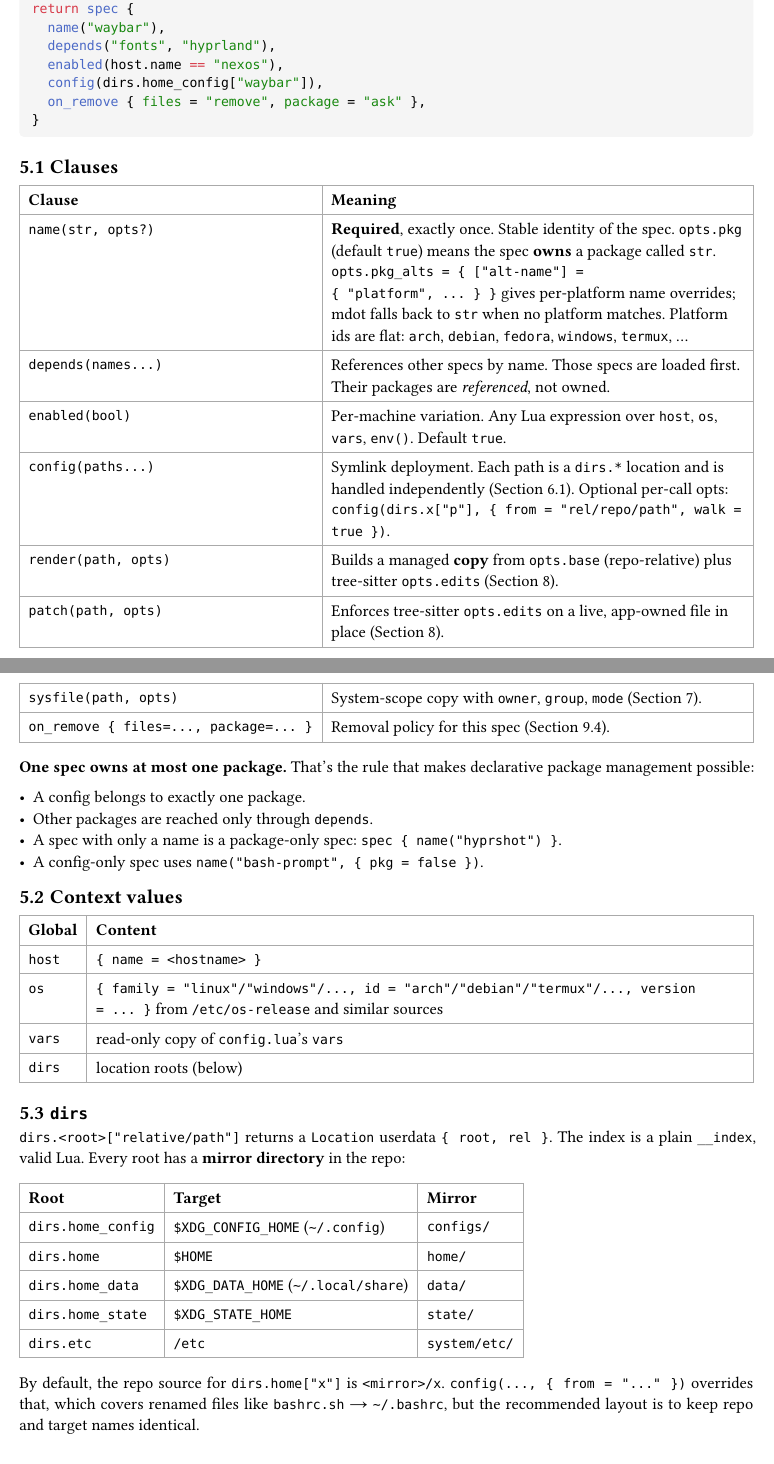
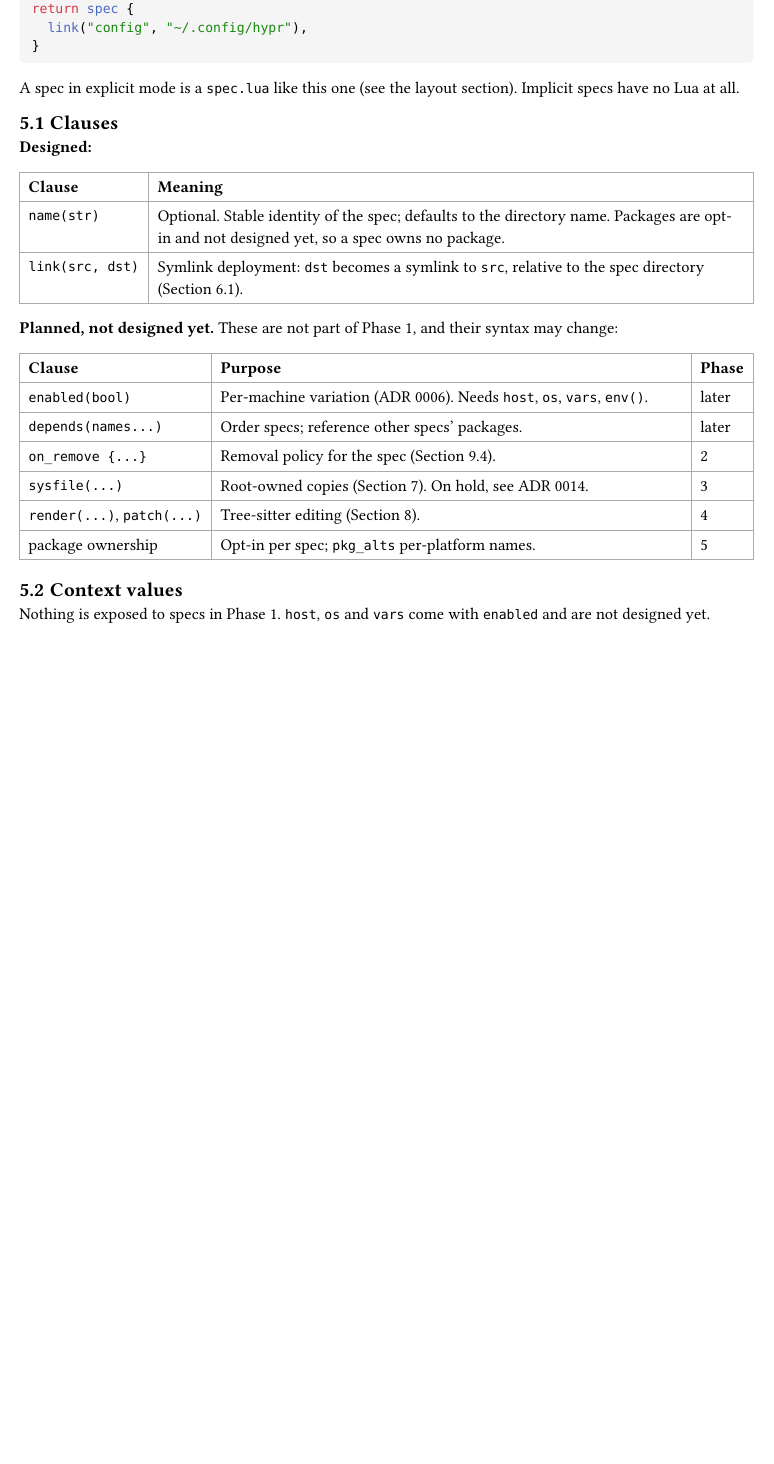
Before and after one commit to NexushasTaken/mdot, a Typst document (docs/design.typ): two parts of pages 3 and 4 of 9 before the commit and part of page 3 of 9 after it, the two joined at a grey line, cut so that both start at the same text, the shorter picture padded with empty space. Compiled offline with Typst 0.15.

Commit message:
docs: split lua api clauses into designed and planned
Keep only name() and link() as designed clauses and list enabled,
depends, on_remove, sysfile, render/patch and package ownership as
planned with their phase. Drop config(), from/walk, dirs and the
old package-ownership paragraph.

Roadmap rows, system scope and package sections in design.typ and
the research.typ examples still use the old API.

Co-Authored-By: Claude Sonnet 5.5 <noreply@anthropic.com>

````diff
--- a/docs/design.typ
+++ b/docs/design.typ
@@ -144,79 +144,43 @@ that returns a tagged table, so there's no metatable or syntax trickery:
 return spec {
-  name("waybar"),
-  depends("fonts", "hyprland"),
-  enabled(host.name == "nexos"),
-  config(dirs.home_config["waybar"]),
-  on_remove { files = "remove", package = "ask" },
+  link("config", "~/.config/hypr"),
 }
 ```
 
+A spec in explicit mode is a `spec.lua` like this one (see the layout section). Implicit specs have no
+Lua at all.
+
 == Clauses
+
+*Designed:*
 
 #table(
   columns: (auto, 1fr),
   [Clause], [Meaning],
-  [`name(str, opts?)`],
-  [*Required*, exactly once. Stable identity of the spec. `opts.pkg` (default `true`) means the spec
-    *owns* a package called `str`. `opts.pkg_alts = { ["alt-name"] = { "platform", ... } }` gives
-    per-platform name overrides; mdot falls back to `str` when no platform matches. Platform ids are
-    flat: `arch`, `debian`, `fedora`, `windows`, `termux`, ...],
-  [`depends(names...)`],
-  [References other specs by name. Those specs are loaded first. Their packages are _referenced_,
-    not owned.],
-  [`enabled(bool)`],
-  [Per-machine variation. Any Lua expression over `host`, `os`, `vars`, `env()`. Default `true`.],
-  [`config(paths...)`],
-  [Symlink deployment. Each path is a `dirs.*` location and is handled independently
-    (@config-links). Optional per-call opts:
-    `config(dirs.x["p"], { from = "rel/repo/path", walk = true })`.],
-  [`render(path, opts)`],
-  [Builds a managed *copy* from `opts.base` (repo-relative) plus tree-sitter `opts.edits`
-    (@tree-sitter).],
-  [`patch(path, opts)`],
-  [Enforces tree-sitter `opts.edits` on a live, app-owned file in place (@tree-sitter).],
-  [`sysfile(path, opts)`], [System-scope copy with `owner`, `group`, `mode` (@system-scope).],
-  [`on_remove { files=..., package=... }`], [Removal policy for this spec (@removal).],
+  [`name(str)`],
+  [Optional. Stable identity of the spec; defaults to the directory name. Packages are opt-in and
+    not designed yet, so a spec owns no package.],
+  [`link(src, dst)`],
+  [Symlink deployment: `dst` becomes a symlink to `src`, relative to the spec directory
+    (@config-links).],
 )
 
-*One spec owns at most one package.* That's the rule that makes declarative package management
-possible:
+*Planned, not designed yet.* These are not part of Phase 1, and their syntax may change:
 
-- A config belongs to exactly one package.
-- Other packages are reached only through `depends`.
-- A spec with only a name is a package-only spec: `spec { name("hyprshot") }`.
-- A config-only spec uses `name("bash-prompt", { pkg = false })`.
+#table(
+  columns: (auto, 1fr, auto),
+  [Clause], [Purpose], [Phase],
+  [`enabled(bool)`], [Per-machine variation (ADR 0006). Needs `host`, `os`, `vars`, `env()`.], [later],
+  [`depends(names...)`], [Order specs; reference other specs' packages.], [later],
+  [`on_remove {...}`], [Removal policy for the spec (@removal).], [2],
+  [`sysfile(...)`], [Root-owned copies (@system-scope). On hold, see ADR 0014.], [3],
+  [`render(...)`, `patch(...)`], [Tree-sitter editing (@tree-sitter).], [4],
+  [package ownership], [Opt-in per spec; `pkg_alts` per-platform names.], [5],
+)
 
 == Context values
 
-#table(
-  columns: (auto, 1fr),
-  [Global], [Content],
-  [`host`], [`{ name = <hostname> }`],
-  [`os`],
-  [`{ family = "linux"/"windows"/..., id = "arch"/"debian"/"termux"/..., version = ... }` from
-    `/etc/os-release` and similar sources],
-  [`vars`], [read-only copy of `config.lua`'s `vars`],
-  [`dirs`], [location roots (below)],
-)
-
-== `dirs` <dirs>
-
-`dirs.<root>["relative/path"]` returns a `Location` userdata `{ root, rel }`. The index is a plain
-`__index`, valid Lua. Every root has a *mirror directory* in the repo:
-
-#table(
-  columns: 3,
-  [Root], [Target], [Mirror],
-  [`dirs.home_config`], [`$XDG_CONFIG_HOME` (`~/.config`)], [`configs/`],
-  [`dirs.home`], [`$HOME`], [`home/`],
-  [`dirs.home_data`], [`$XDG_DATA_HOME` (`~/.local/share`)], [`data/`],
-  [`dirs.home_state`], [`$XDG_STATE_HOME`], [`state/`],
-  [`dirs.etc`], [`/etc`], [`system/etc/`],
-)
-
-By default, the repo source for `dirs.home["x"]` is `<mirror>/x`. `config(..., { from = "..." })`
-overrides that, which covers renamed files like `bashrc.sh` → `~/.bashrc`, but the recommended
-layout is to keep repo and target names identical.
+Nothing is exposed to specs in Phase 1. `host`, `os` and `vars` come with `enabled` and are not
+designed yet.
 
 = Deployment kinds
 
````
Also changed, not shown: docs/design.typ (2 more changed lines).
